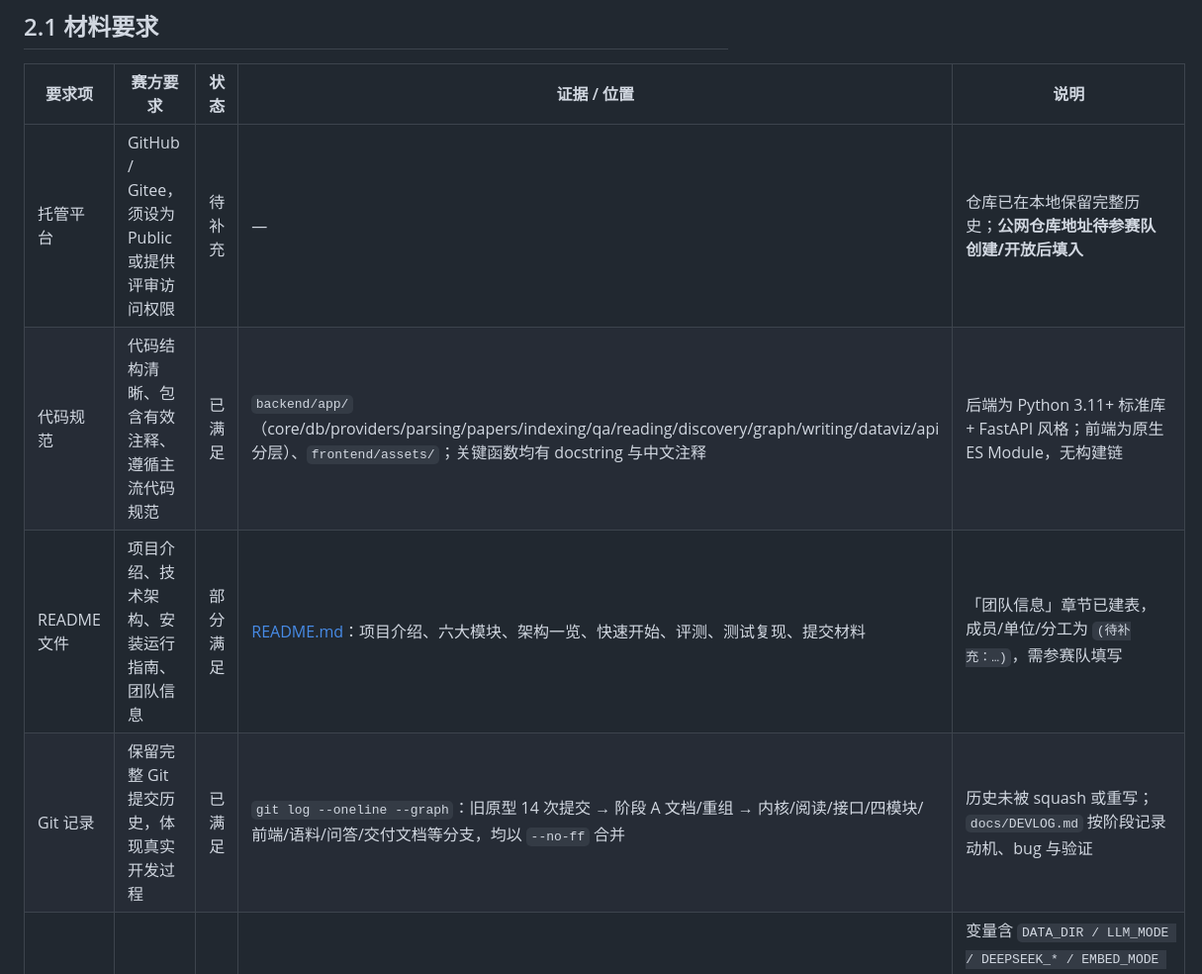
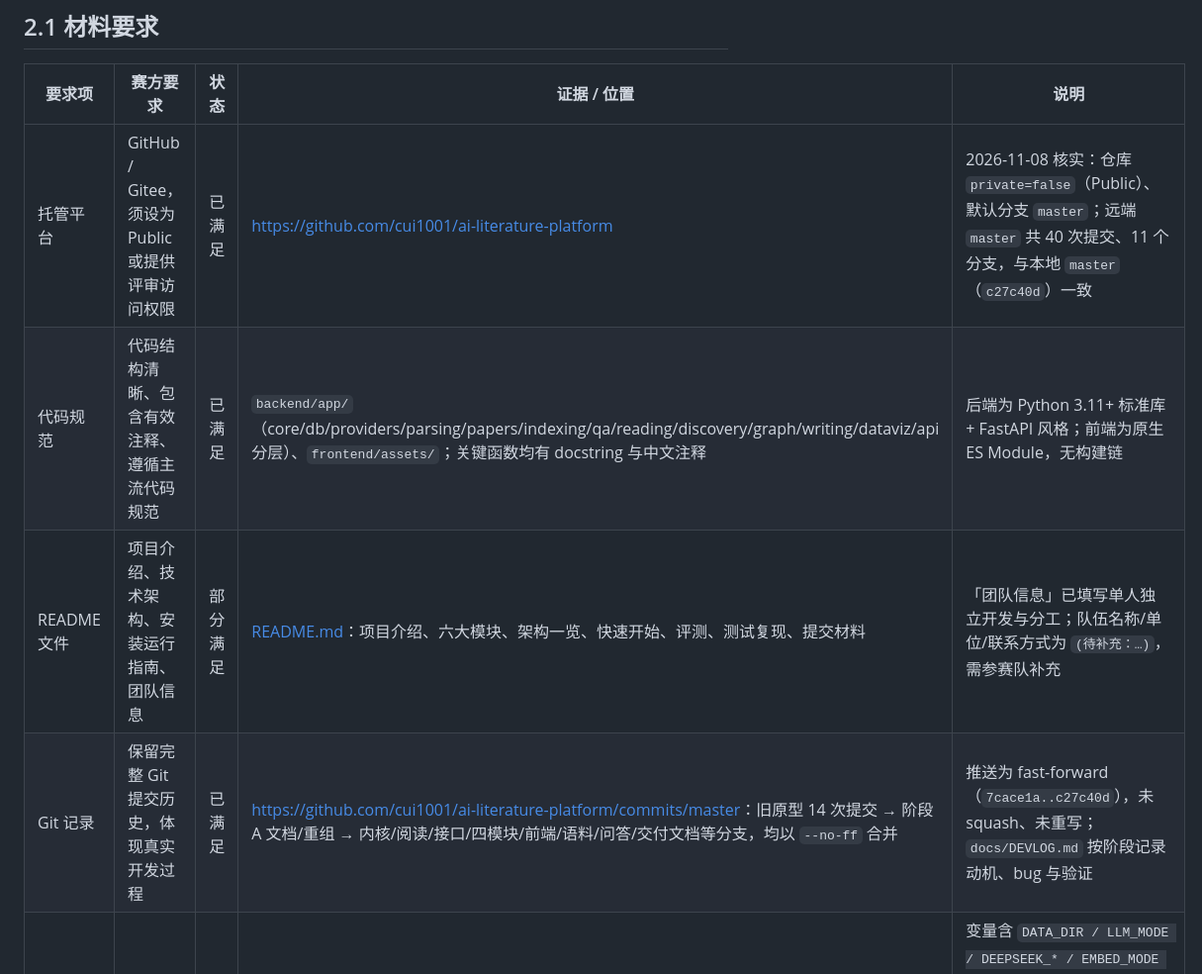
Before and after one commit to cui1001/ai-literature-platform, a Markdown page: docs/SUBMISSION_MATERIALS.md, the part around one of its changes. Shown at 99% size. Drawn GitHub-style.

```diff
--- a/docs/SUBMISSION_MATERIALS.md
+++ b/docs/SUBMISSION_MATERIALS.md
@@ -8,10 +8,10 @@
 
 | 要求项 | 赛方要求 | 状态 | 证据 / 位置 | 说明 |
 | --- | --- | --- | --- | --- |
-| 托管平台 | GitHub / Gitee，须设为 Public 或提供评审访问权限 | 待补充 | — | 仓库已在本地保留完整历史；**公网仓库地址待参赛队创建/开放后填入** |
+| 托管平台 | GitHub / Gitee，须设为 Public 或提供评审访问权限 | 已满足 | <https://github.com/cui1001/ai-literature-platform> | 2026-11-08 核实：仓库 `private=false`（Public）、默认分支 `master`；远端 `master` 共 40 次提交、11 个分支，与本地 `master`（`c27c40d`）一致 |
 | 代码规范 | 代码结构清晰、包含有效注释、遵循主流代码规范 | 已满足 | `backend/app/`（core/db/providers/parsing/papers/indexing/qa/reading/discovery/graph/writing/dataviz/api 分层）、`frontend/assets/`；关键函数均有 docstring 与中文注释 | 后端为 Python 3.11+ 标准库 + FastAPI 风格；前端为原生 ES Module，无构建链 |
-| README 文件 | 项目介绍、技术架构、安装运行指南、团队信息 | 部分满足 | [README.md](../README.md)：项目介绍、六大模块、架构一览、快速开始、评测、测试复现、提交材料 | 「团队信息」章节已建表，成员/单位/分工为 `(待补充：…)`，需参赛队填写 |
-| Git 记录 | 保留完整 Git 提交历史，体现真实开发过程 | 已满足 | `git log --oneline --graph`：旧原型 14 次提交 → 阶段 A 文档/重组 → 内核/阅读/接口/四模块/前端/语料/问答/交付文档等分支，均以 `--no-ff` 合并 | 历史未被 squash 或重写；`docs/DEVLOG.md` 按阶段记录动机、bug 与验证 |
+| README 文件 | 项目介绍、技术架构、安装运行指南、团队信息 | 部分满足 | [README.md](../README.md)：项目介绍、六大模块、架构一览、快速开始、评测、测试复现、提交材料 | 「团队信息」已填写单人独立开发与分工；队伍名称/单位/联系方式为 `(待补充：…)`，需参赛队补充 |
+| Git 记录 | 保留完整 Git 提交历史，体现真实开发过程 | 已满足 | <https://github.com/cui1001/ai-literature-platform/commits/master>：旧原型 14 次提交 → 阶段 A 文档/重组 → 内核/阅读/接口/四模块/前端/语料/问答/交付文档等分支，均以 `--no-ff` 合并 | 推送为 fast-forward（`7cace1a..c27c40d`），未 squash、未重写；`docs/DEVLOG.md` 按阶段记录动机、bug 与验证 |
 | 环境配置 | 环境变量模板 + 依赖清单 | 已满足 | [backend/.env.example](../backend/.env.example)、[backend/requirements.txt](../backend/requirements.txt) | 变量含 `DATA_DIR / LLM_MODE / DEEPSEEK_* / EMBED_MODE / SILICONFLOW_* / ARXIV_MODE / PAGE_RENDER_DPI / OCR_TEXT_THRESHOLD / TRACKER_INTERVAL_MINUTES`；依赖 8 个纯 Python 包，无 Node/npm |
 
 ### 2.1 补充说明
```
Also changed, not shown: other parts of docs/SUBMISSION_MATERIALS.md (+15 -4 lines), README.md (+6 -3 lines).
